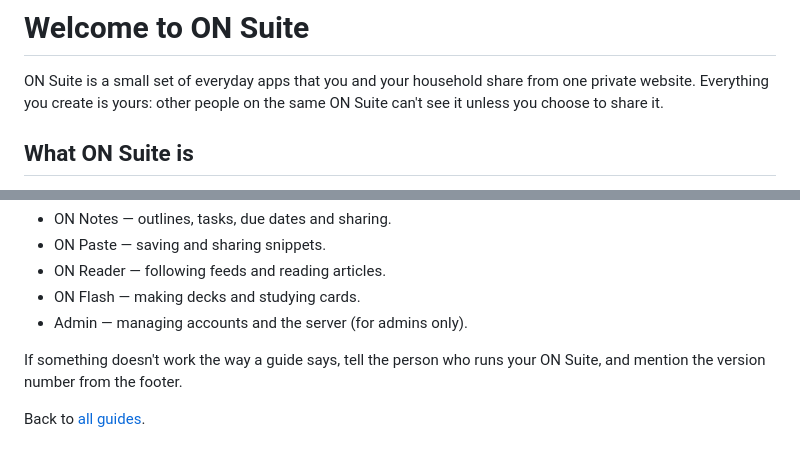
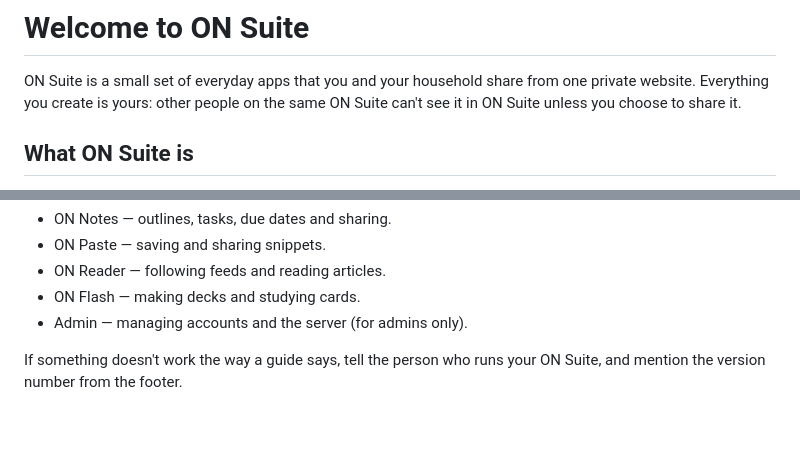
Before and after one commit to iliafrenkel/on-suite, a Markdown page: docs/user/index.md, 2 parts joined by grey strips. Drawn GitHub-style; blank space fills up the shorter version.

Commit message:
docs: scope the welcome guide's privacy line to the app (#308)

```diff
--- a/docs/user/index.md
+++ b/docs/user/index.md
@@ -2,7 +2,7 @@
 
 ON Suite is a small set of everyday apps that you and your household share
 from one private website. Everything you create is yours: other people on
-the same ON Suite can't see it unless you choose to share it.
+the same ON Suite can't see it in ON Suite unless you choose to share it.
 
 ## What ON Suite is
 
@@ -116,5 +116,3 @@ These guides explain everything each app can do:
 
 If something doesn't work the way a guide says, tell the person who runs
 your ON Suite, and mention the version number from the footer.
-
-Back to [all guides](index.md).
```
